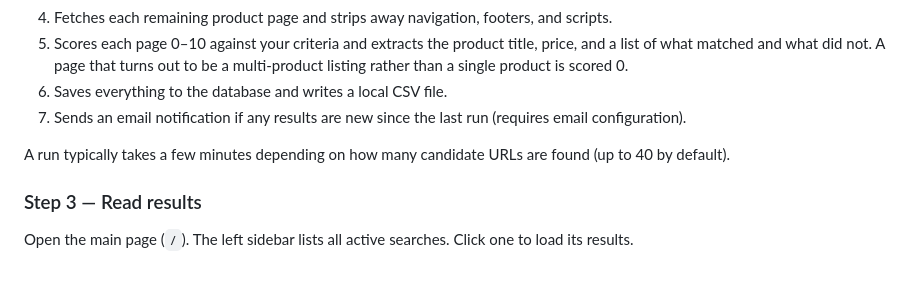
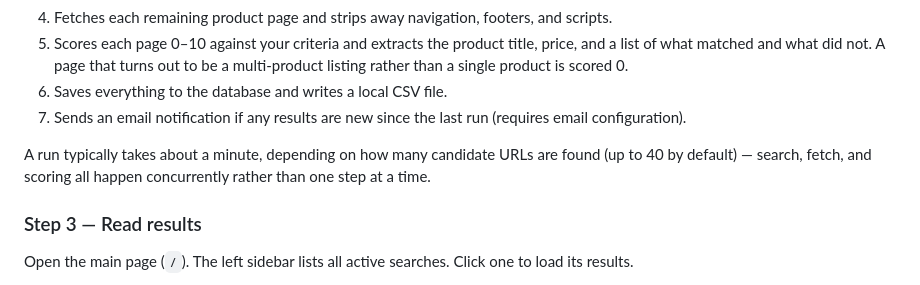
Before and after one commit to katyanotkin/shop_assistant, a Markdown page: PRODUCT.md, the part around the change. GitHub-like rendering.

```diff
--- a/PRODUCT.md
+++ b/PRODUCT.md
@@ -57,7 +57,7 @@ When a search runs, the system:
 6. Saves everything to the database and writes a local CSV file.
 7. Sends an email notification if any results are new since the last run (requires email configuration).
 
-A run typically takes a few minutes depending on how many candidate URLs are found (up to 40 by default).
+A run typically takes about a minute, depending on how many candidate URLs are found (up to 40 by default) — search, fetch, and scoring all happen concurrently rather than one step at a time.
 
 ### Step 3 — Read results
 
```
Also changed, not shown: ARCHITECTURE.md (+2 -0 lines), HANDOFF.md (added, +152 -0 lines).
